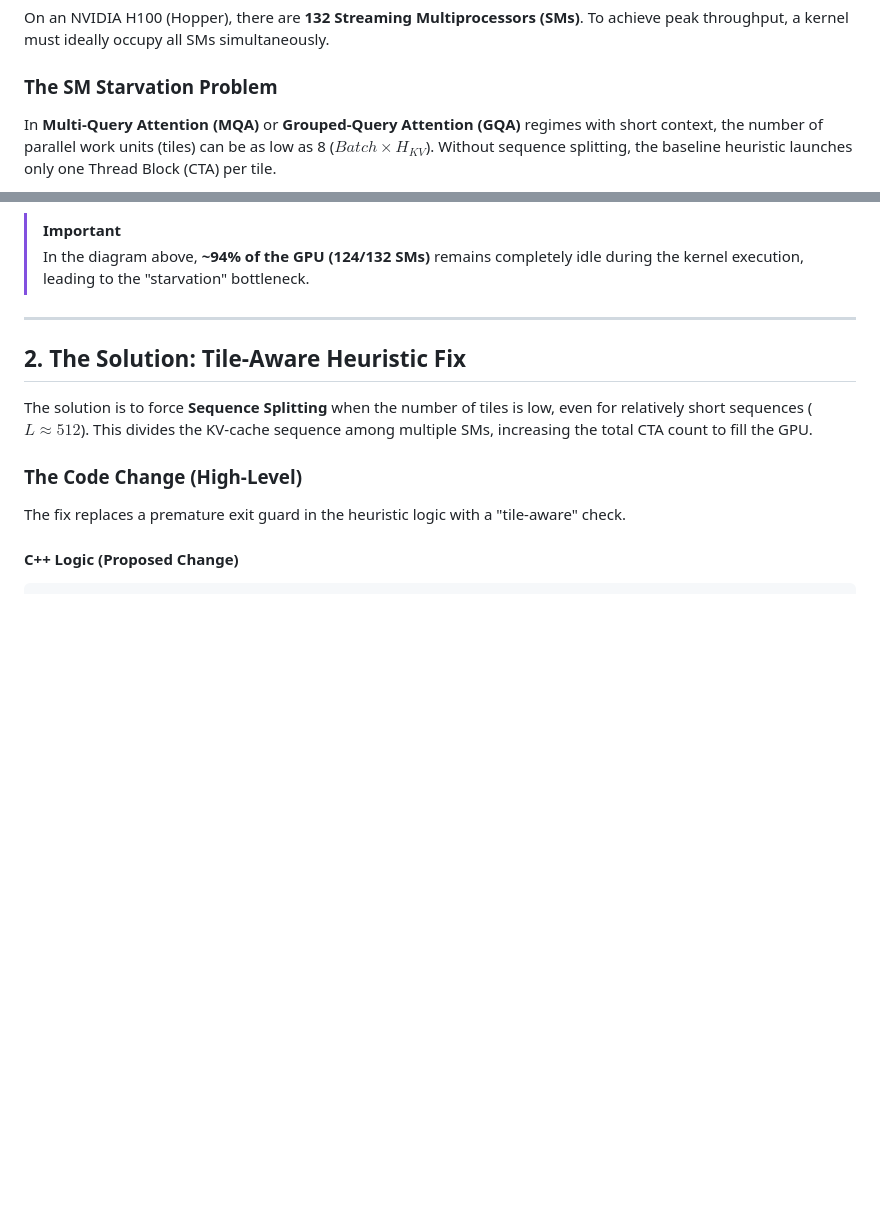
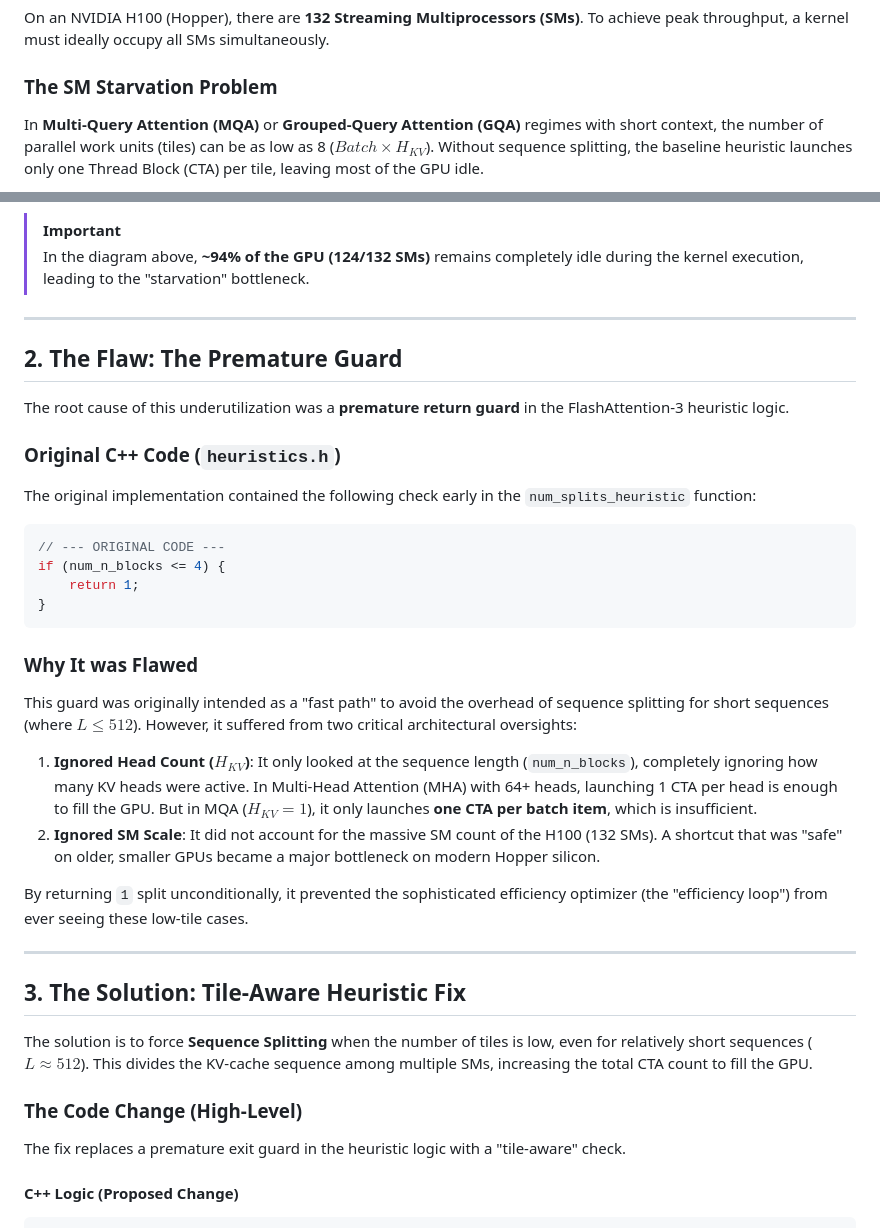
Before and after one commit to mllopartbsc/fa3-heuristic-fix, a Markdown page: TECHNICAL_DETAILS.md, 2 parts joined by grey strips. Drawn GitHub-style; blank space fills up the shorter version.

Commit message:
Add section on original code flaw to technical details

````diff
--- a/TECHNICAL_DETAILS.md
+++ b/TECHNICAL_DETAILS.md
@@ -7,6 +7,6 @@ This document explains the technical mechanisms behind the proposed FlashAttenti
 On an NVIDIA H100 (Hopper), there are **132 Streaming Multiprocessors (SMs)**. To achieve peak throughput, a kernel must ideally occupy all SMs simultaneously.
 
 ### The SM Starvation Problem
-In **Multi-Query Attention (MQA)** or **Grouped-Query Attention (GQA)** regimes with short context, the number of parallel work units (tiles) can be as low as 8 ($Batch \times H_{KV}$). Without sequence splitting, the baseline heuristic launches only one Thread Block (CTA) per tile.
+In **Multi-Query Attention (MQA)** or **Grouped-Query Attention (GQA)** regimes with short context, the number of parallel work units (tiles) can be as low as 8 ($Batch \times H_{KV}$). Without sequence splitting, the baseline heuristic launches only one Thread Block (CTA) per tile, leaving most of the GPU idle.
 
 ```mermaid
@@ -43,7 +52,31 @@ graph TD
 
 ---
 
-## 2. The Solution: Tile-Aware Heuristic Fix
+## 2. The Flaw: The Premature Guard
+
+The root cause of this underutilization was a **premature return guard** in the FlashAttention-3 heuristic logic.
+
+### Original C++ Code (`heuristics.h`)
+The original implementation contained the following check early in the `num_splits_heuristic` function:
+
+```cpp
+// --- ORIGINAL CODE ---
+if (num_n_blocks <= 4) {
+    return 1;
+}
+```
+
+### Why It was Flawed
+This guard was originally intended as a "fast path" to avoid the overhead of sequence splitting for short sequences (where $L \le 512$). However, it suffered from two critical architectural oversights:
+
+1.  **Ignored Head Count ($H_{KV}$)**: It only looked at the sequence length (`num_n_blocks`), completely ignoring how many KV heads were active. In Multi-Head Attention (MHA) with 64+ heads, launching 1 CTA per head is enough to fill the GPU. But in MQA ($H_{KV}=1$), it only launches **one CTA per batch item**, which is insufficient.
+2.  **Ignored SM Scale**: It did not account for the massive SM count of the H100 (132 SMs). A shortcut that was "safe" on older, smaller GPUs became a major bottleneck on modern Hopper silicon.
+
+By returning `1` split unconditionally, it prevented the sophisticated efficiency optimizer (the "efficiency loop") from ever seeing these low-tile cases.
+
+---
+
+## 3. The Solution: Tile-Aware Heuristic Fix
 
 The solution is to force **Sequence Splitting** when the number of tiles is low, even for relatively short sequences ($L \approx 512$). This divides the KV-cache sequence among multiple SMs, increasing the total CTA count to fill the GPU.
 
````
Also changed, not shown: other parts of TECHNICAL_DETAILS.md (+32 -23 lines).
